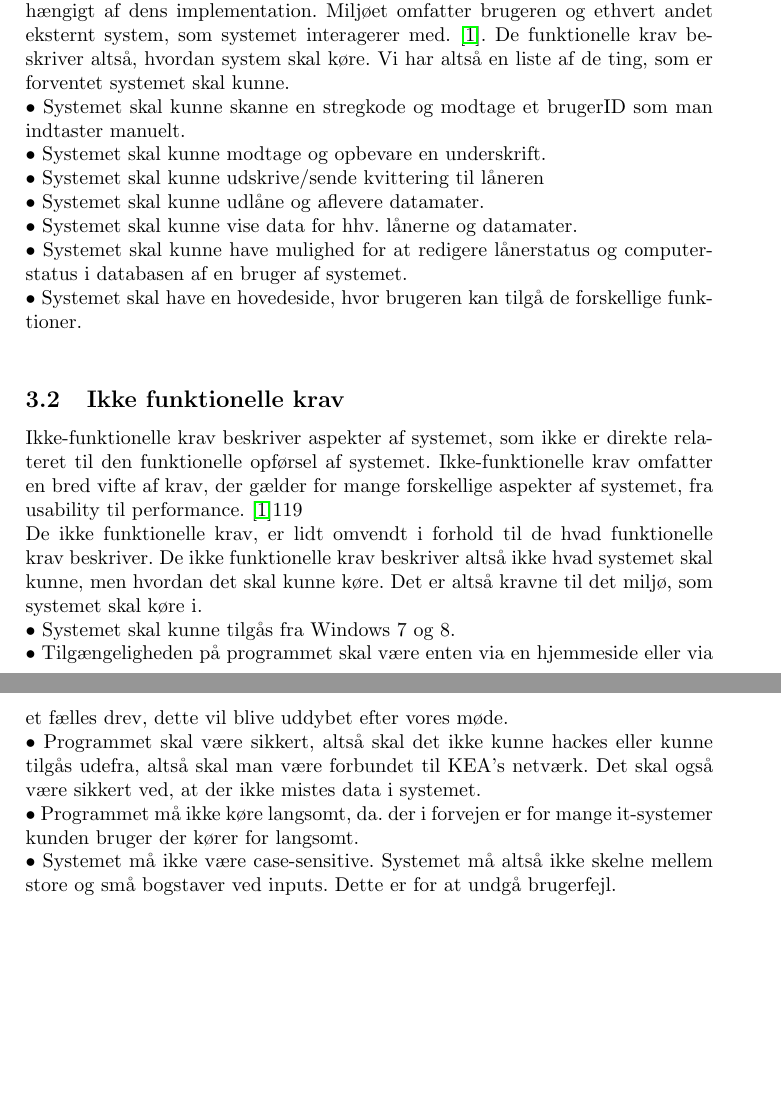
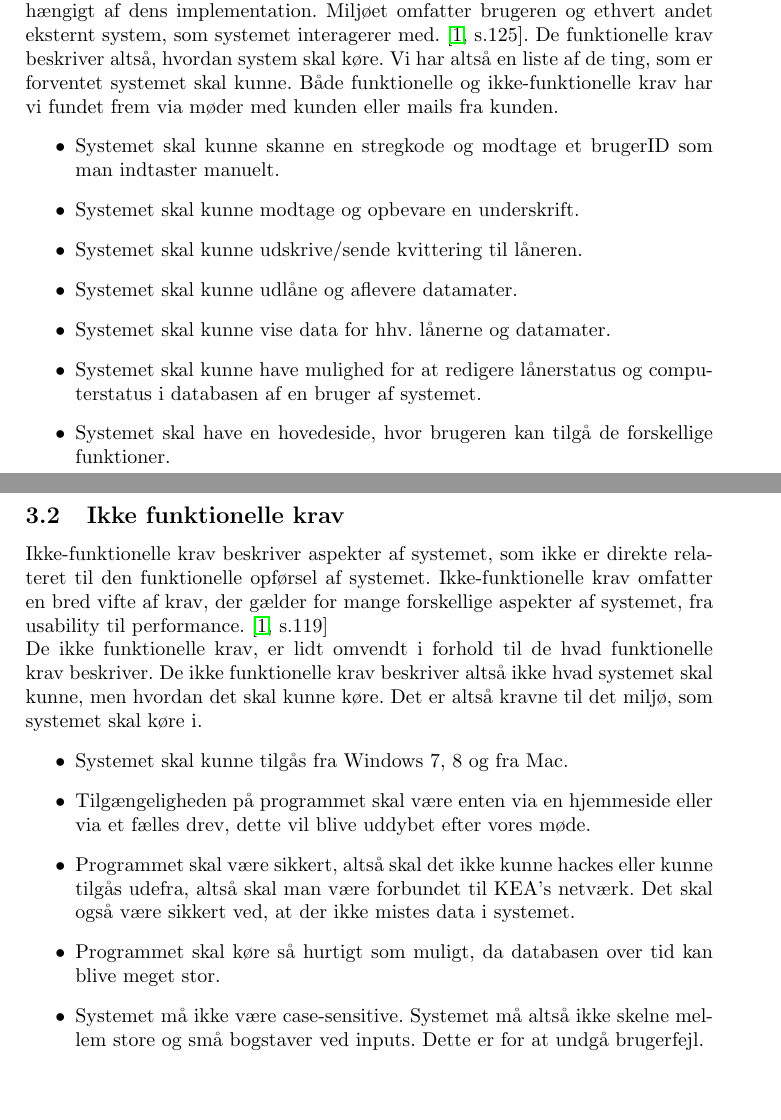
Before and after one commit to CasperAHI/PKSU, a LaTeX document (Skabelon.tex): two parts of pages 4 and 5 of 23, joined at a grey line, cut so that both start at the same text, the shorter picture padded with empty space. Compiled offline with pdfLaTeX.

Commit message:
hehehehe

```diff
--- a/Skabelon.tex
+++ b/Skabelon.tex
@@ -59,21 +59,26 @@ Systemet skal være tilgængeligt til at køre på både pc og mac, og vil komme
 \textbf{Responsibility:} Systemets ansvar ligger i, at den skal udskifte skriftlige udlånssedler, som fungerer som værdipapirer hos kunden. Dette system skal være et mere sikkert system, hvor data/sedler ikke vil kunne forsvinde, som det gør for dem nu.
 \section{Kravspecifikationer}
 \subsection{Funktionelle krav}
-Funktionelle krav beskriver samspillet mellem systemet og dets omgivelser uafhængigt af dens implementation. Miljøet omfatter brugeren og ethvert andet eksternt system, som systemet interagerer med. \cite{OOSE}. De funktionelle krav beskriver altså, hvordan system skal køre. Vi har altså en liste af de ting, som er forventet systemet skal kunne.\\
-$\bullet$ Systemet skal kunne skanne en stregkode og modtage et brugerID som man indtaster manuelt. \\
-$\bullet$ Systemet skal kunne modtage og opbevare en underskrift. \\
-$\bullet$ Systemet skal kunne udskrive/sende kvittering til låneren \\
-$\bullet$ Systemet skal kunne udlåne og aflevere datamater. \\
-$\bullet$ Systemet skal kunne vise data for hhv. lånerne og datamater. \\
-$\bullet$ Systemet skal kunne have mulighed for at redigere lånerstatus og computerstatus i databasen af en bruger af systemet. \\
-$\bullet$ Systemet skal have en hovedeside, hvor brugeren kan tilgå de forskellige funktioner.\\
+Funktionelle krav beskriver samspillet mellem systemet og dets omgivelser uafhængigt af dens implementation. Miljøet omfatter brugeren og ethvert andet eksternt system, som systemet interagerer med. \cite[s.125]{OOSE}. De funktionelle krav beskriver altså, hvordan system skal køre. Vi har altså en liste af de ting, som er forventet systemet skal kunne. Både funktionelle og ikke-funktionelle krav har vi fundet frem via møder med kunden eller mails fra kunden.
+\begin{itemize}
+	\item Systemet skal kunne skanne en stregkode og modtage et brugerID som man indtaster manuelt.
+	\item Systemet skal kunne modtage og opbevare en underskrift.
+	\item Systemet skal kunne udskrive/sende kvittering til låneren.
+	\item Systemet skal kunne udlåne og aflevere datamater.
+	\item Systemet skal kunne vise data for hhv. lånerne og datamater.
+	\item Systemet skal kunne have mulighed for at redigere lånerstatus og computerstatus i databasen af en bruger af systemet.
+	\item Systemet skal have en hovedeside, hvor brugeren kan tilgå de forskellige funktioner.
+\end{itemize}
+\newpage
 \subsection{Ikke funktionelle krav}
-Ikke-funktionelle krav beskriver aspekter af systemet, som ikke er direkte relateret til den funktionelle opførsel af systemet. Ikke-funktionelle krav omfatter en bred vifte af krav, der gælder for mange forskellige aspekter af systemet, fra usability til performance. \cite{OOSE}{119} \\ De ikke funktionelle krav, er lidt omvendt i forhold til de hvad funktionelle krav beskriver. De ikke funktionelle krav beskriver altså ikke hvad systemet skal kunne, men hvordan det skal kunne køre. Det er altså kravne til det miljø, som systemet skal køre i. \\
-$\bullet$ Systemet skal kunne tilgås fra Windows 7 og 8. \\
-$\bullet$ Tilgængeligheden på programmet skal være enten via en hjemmeside eller via et fælles drev, dette vil blive uddybet efter vores møde. \\
-$\bullet$ Programmet skal være sikkert, altså skal det ikke kunne hackes eller kunne tilgås udefra, altså skal man være forbundet til KEA's netværk. Det skal også være sikkert ved, at der ikke mistes data i systemet. \\
-$\bullet$ Programmet må ikke køre langsomt, da. der i forvejen er for mange it-systemer kunden bruger der kører for langsomt. \\
-$\bullet$ Systemet må ikke være case-sensitive. Systemet må altså ikke skelne mellem store og små bogstaver ved inputs. Dette er for at undgå brugerfejl.
+Ikke-funktionelle krav beskriver aspekter af systemet, som ikke er direkte relateret til den funktionelle opførsel af systemet. Ikke-funktionelle krav omfatter en bred vifte af krav, der gælder for mange forskellige aspekter af systemet, fra usability til performance. \cite[s.119]{OOSE} \\ De ikke funktionelle krav, er lidt omvendt i forhold til de hvad funktionelle krav beskriver. De ikke funktionelle krav beskriver altså ikke hvad systemet skal kunne, men hvordan det skal kunne køre. Det er altså kravne til det miljø, som systemet skal køre i.
+\begin{itemize}
+	\item Systemet skal kunne tilgås fra Windows 7, 8 og fra Mac.
+	\item Tilgængeligheden på programmet skal være enten via en hjemmeside eller via et fælles drev, dette vil blive uddybet efter vores møde.
+	\item Programmet skal være sikkert, altså skal det ikke kunne hackes eller kunne tilgås udefra, altså skal man være forbundet til KEA's netværk. Det skal også være sikkert ved, at der ikke mistes data i systemet.
+	\item Programmet skal køre så hurtigt som muligt, da databasen over tid kan blive meget stor.
+	\item Systemet må ikke være case-sensitive. Systemet må altså ikke skelne mellem store og små bogstaver ved inputs. Dette er for at undgå brugerfejl.
+\end{itemize}
 \newpage
 \subsection{Use-Case-model}
 Use cases beskriver opførelsen af systemet, som set fra en Actor’s synspunkt. En Actor er en extern entity som interagere med systemet. En use case beskriver en funktion i systemet som en del af flere events, som giver Actor et visuelt resultat. En Actor starter en use case når de tilgår systemets funktionalitet. En use case kan starte en ny use case, og derfra hente mere information fra Actor.\cite{OOSE}{42} \\ \\
```
Also changed, not shown: 4 other files.
